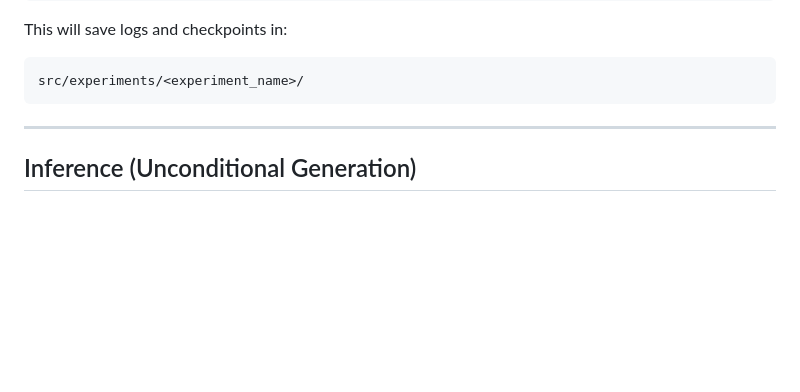
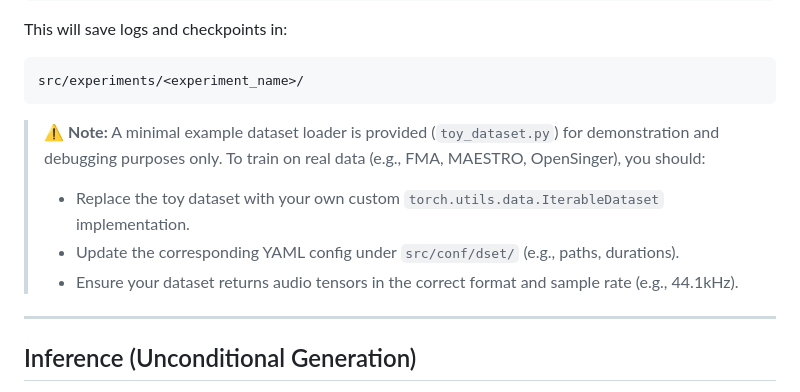
Before and after one commit to eloimoliner/MR-CQTdiff, a Markdown page: README.md, the part around the change. GitHub-like rendering; blank space fills up the shorter version.

````diff
--- a/README.md
+++ b/README.md
@@ -60,6 +60,15 @@ This will save logs and checkpoints in:
 ```bash
 src/experiments/<experiment_name>/
 ```
+
+> ⚠️ **Note:**
+> A minimal example dataset loader is provided (`toy_dataset.py`) for demonstration and debugging purposes only.
+> To train on real data (e.g., FMA, MAESTRO, OpenSinger), you should:
+>
+> * Replace the toy dataset with your own custom `torch.utils.data.IterableDataset` implementation.
+> * Update the corresponding YAML config under `src/conf/dset/` (e.g., paths, durations).
+> * Ensure your dataset returns audio tensors in the correct format and sample rate (e.g., 44.1kHz).
+
 
 ---
 
````
